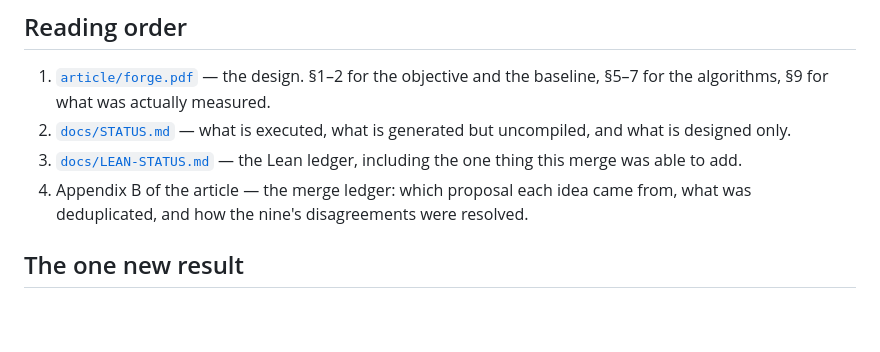
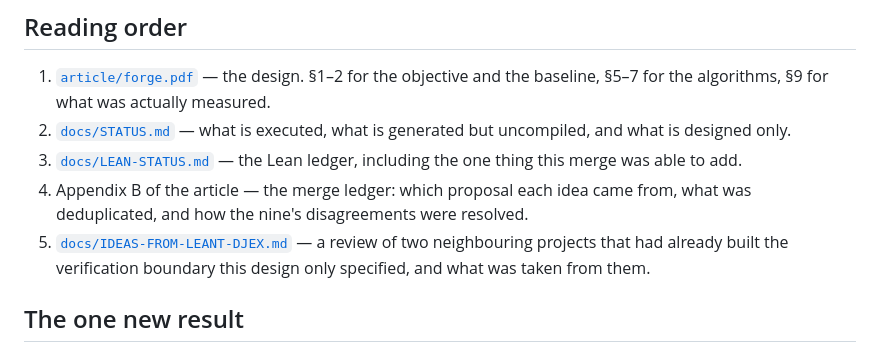
Before and after one commit to VladimirReshetnikov/Forge, a Markdown page: README.md, the part around the change. Rendered like a GitHub page; blank space fills up the shorter version.

Commit message:
Link the Leant/Djex review from the README reading order
Missed in the previous commit because a POSIX path was handed to a Windows
Python interpreter, which reported the file as absent rather than the path as
untranslatable.

```diff
--- a/README.md
+++ b/README.md
@@ -64,6 +64,9 @@ or reformatted.
    one thing this merge was able to add.
 4. Appendix B of the article — the merge ledger: which proposal each idea came
    from, what was deduplicated, and how the nine's disagreements were resolved.
+5. [`docs/IDEAS-FROM-LEANT-DJEX.md`](docs/IDEAS-FROM-LEANT-DJEX.md) — a review
+   of two neighbouring projects that had already built the verification boundary
+   this design only specified, and what was taken from them.
 
 ## The one new result
 
```
